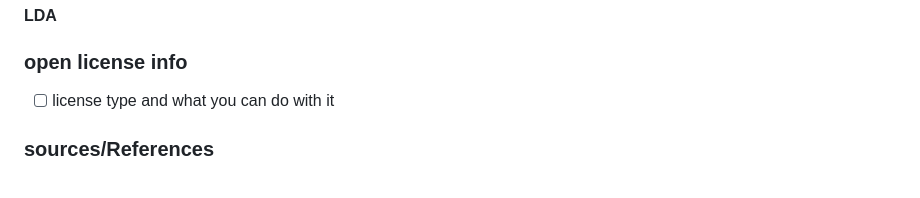
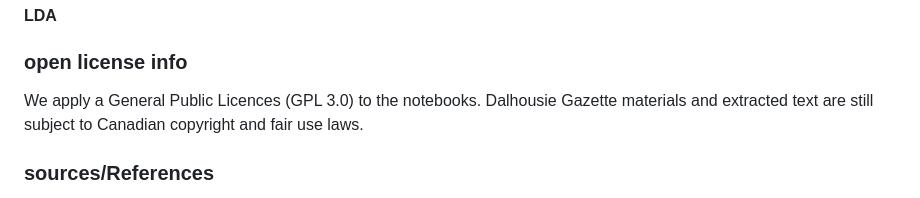
Before and after one commit to DigitalHugManitees/DH_Topic_Workshop, a Markdown page: README.md, the part around the change. Drawn GitHub-style.

```diff
--- a/README.md
+++ b/README.md
@@ -30,7 +30,7 @@ If you decide to run on locally on your computer by downloading this notebook, i
 
 
 ### open license info
-- [ ] license type and what you can do with it
+We apply a General Public Licences (GPL 3.0) to the notebooks. Dalhousie Gazette materials and extracted text are still subject to Canadian copyright and fair use laws.
 
 ### sources/References
 This project would not have been possible without the innumerable contributors on github, stack exchange, and other sites. I've listed the core ones below that this project was built upon.
```
